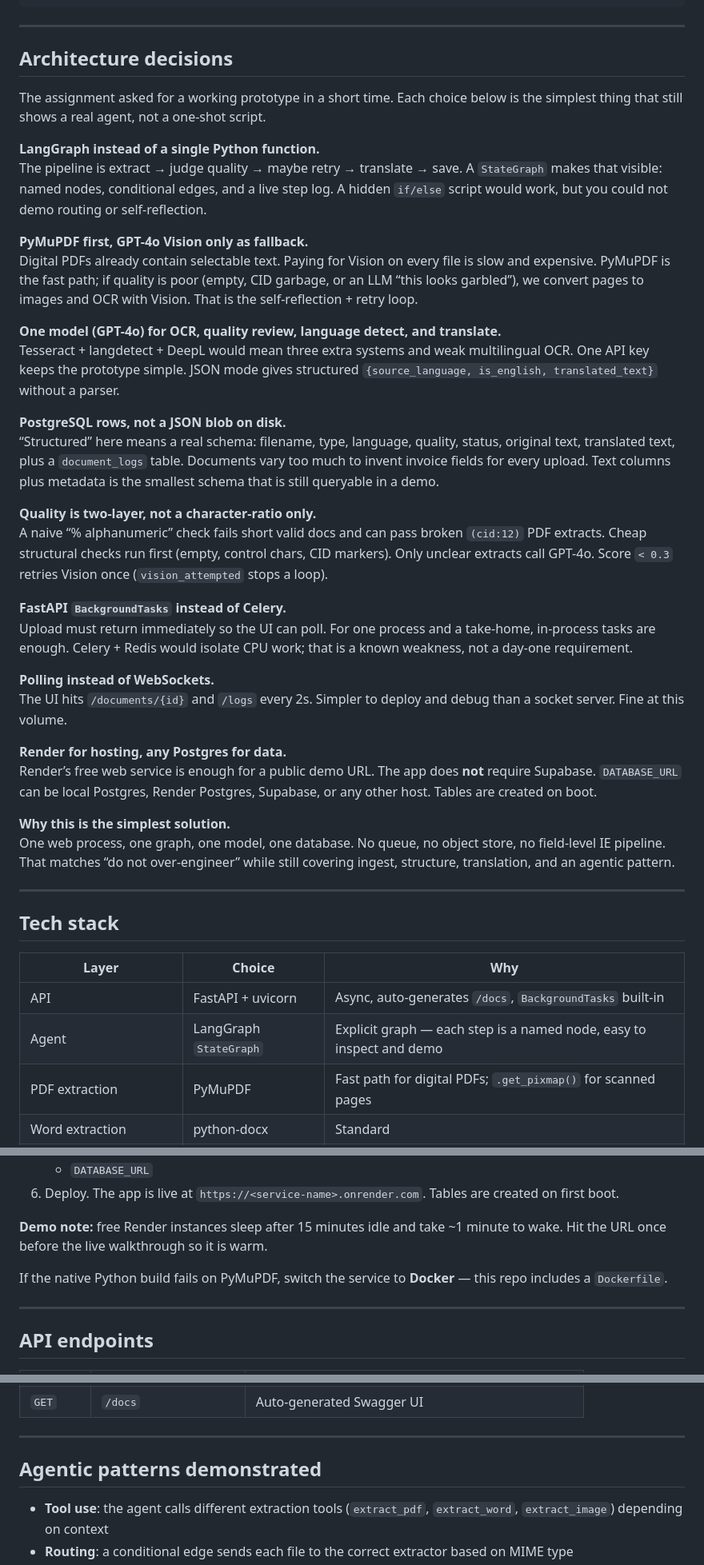
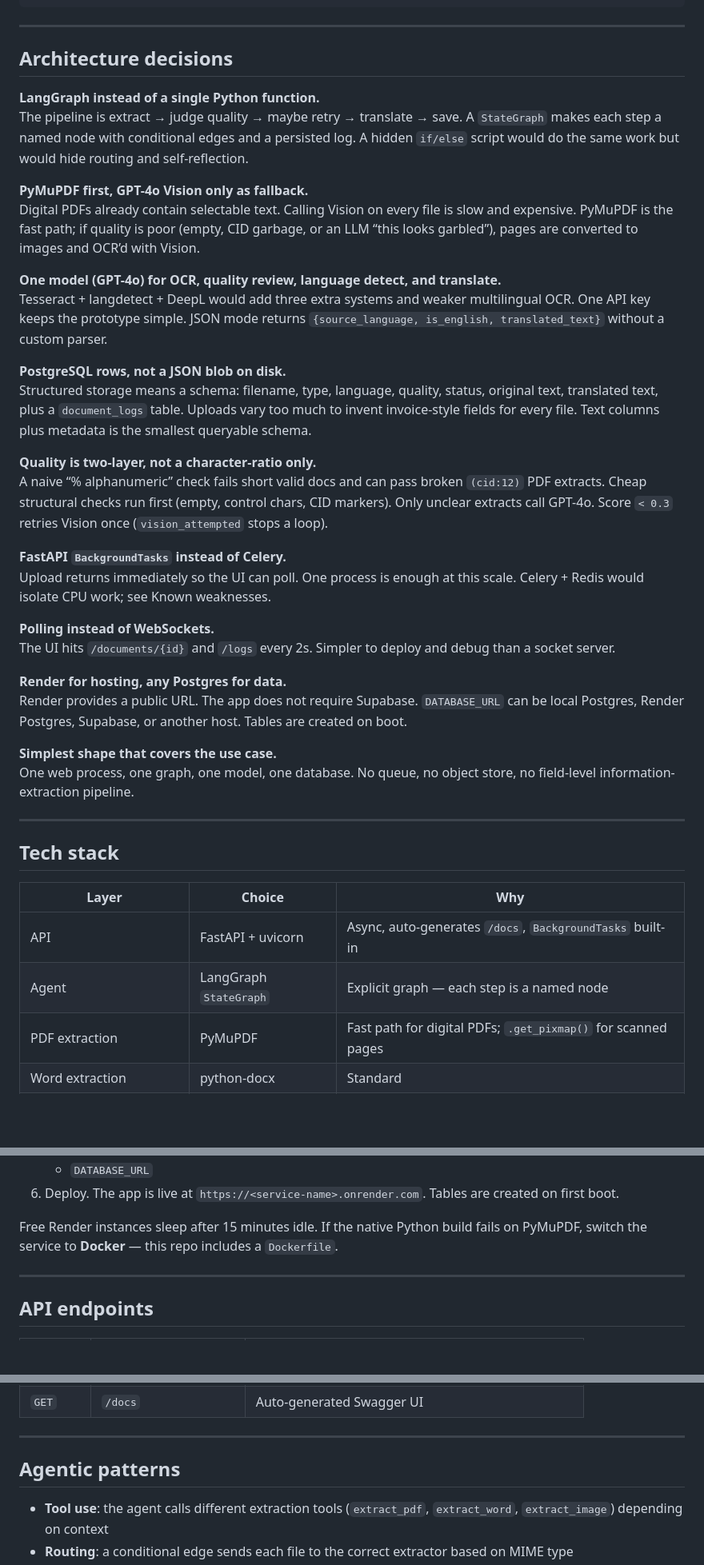
Before and after one commit to peshkash17/klovertech_document_parser, a Markdown page: README.md, 3 parts joined by grey strips. Shown at 80% size. Rendered like a GitHub page; blank space fills up the shorter version.

Commit message:
new readme changes

```diff
--- a/README.md
+++ b/README.md
@@ -51,34 +49,32 @@ Browser
 
 ## Architecture decisions
 
-The assignment asked for a working prototype in a short time. Each choice below is the simplest thing that still shows a real agent, not a one-shot script.
-
 **LangGraph instead of a single Python function.**
-The pipeline is extract → judge quality → maybe retry → translate → save. A `StateGraph` makes that visible: named nodes, conditional edges, and a live step log. A hidden `if/else` script would work, but you could not demo routing or self-reflection.
+The pipeline is extract → judge quality → maybe retry → translate → save. A `StateGraph` makes each step a named node with conditional edges and a persisted log. A hidden `if/else` script would do the same work but would hide routing and self-reflection.
 
 **PyMuPDF first, GPT-4o Vision only as fallback.**
-Digital PDFs already contain selectable text. Paying for Vision on every file is slow and expensive. PyMuPDF is the fast path; if quality is poor (empty, CID garbage, or an LLM “this looks garbled”), we convert pages to images and OCR with Vision. That is the self-reflection + retry loop.
+Digital PDFs already contain selectable text. Calling Vision on every file is slow and expensive. PyMuPDF is the fast path; if quality is poor (empty, CID garbage, or an LLM “this looks garbled”), pages are converted to images and OCR’d with Vision.
 
 **One model (GPT-4o) for OCR, quality review, language detect, and translate.**
-Tesseract + langdetect + DeepL would mean three extra systems and weak multilingual OCR. One API key keeps the prototype simple. JSON mode gives structured `{source_language, is_english, translated_text}` without a parser.
+Tesseract + langdetect + DeepL would add three extra systems and weaker multilingual OCR. One API key keeps the prototype simple. JSON mode returns `{source_language, is_english, translated_text}` without a custom parser.
 
 **PostgreSQL rows, not a JSON blob on disk.**
-“Structured” here means a real schema: filename, type, language, quality, status, original text, translated text, plus a `document_logs` table. Documents vary too much to invent invoice fields for every upload. Text columns plus metadata is the smallest schema that is still queryable in a demo.
+Structured storage means a schema: filename, type, language, quality, status, original text, translated text, plus a `document_logs` table. Uploads vary too much to invent invoice-style fields for every file. Text columns plus metadata is the smallest queryable schema.
 
 **Quality is two-layer, not a character-ratio only.**
 A naive “% alphanumeric” check fails short valid docs and can pass broken `(cid:12)` PDF extracts. Cheap structural checks run first (empty, control chars, CID markers). Only unclear extracts call GPT-4o. Score `< 0.3` retries Vision once (`vision_attempted` stops a loop).
 
 **FastAPI `BackgroundTasks` instead of Celery.**
-Upload must return immediately so the UI can poll. For one process and a take-home, in-process tasks are enough. Celery + Redis would isolate CPU work; that is a known weakness, not a day-one requirement.
+Upload returns immediately so the UI can poll. One process is enough at this scale. Celery + Redis would isolate CPU work; see Known weaknesses.
 
 **Polling instead of WebSockets.**
-The UI hits `/documents/{id}` and `/logs` every 2s. Simpler to deploy and debug than a socket server. Fine at this volume.
+The UI hits `/documents/{id}` and `/logs` every 2s. Simpler to deploy and debug than a socket server.
 
 **Render for hosting, any Postgres for data.**
-Render’s free web service is enough for a public demo URL. The app does **not** require Supabase. `DATABASE_URL` can be local Postgres, Render Postgres, Supabase, or any other host. Tables are created on boot.
+Render provides a public URL. The app does not require Supabase. `DATABASE_URL` can be local Postgres, Render Postgres, Supabase, or another host. Tables are created on boot.
 
-**Why this is the simplest solution.**
-One web process, one graph, one model, one database. No queue, no object store, no field-level IE pipeline. That matches “do not over-engineer” while still covering ingest, structure, translation, and an agentic pattern.
+**Simplest shape that covers the use case.**
+One web process, one graph, one model, one database. No queue, no object store, no field-level information-extraction pipeline.
 
 ---
 
@@ -87,7 +83,7 @@ One web process, one graph, one model, one database. No queue, no object store,
 | Layer | Choice | Why |
 |---|---|---|
 | API | FastAPI + uvicorn | Async, auto-generates `/docs`, `BackgroundTasks` built-in |
-| Agent | LangGraph `StateGraph` | Explicit graph — each step is a named node, easy to inspect and demo |
+| Agent | LangGraph `StateGraph` | Explicit graph — each step is a named node |
 | PDF extraction | PyMuPDF | Fast path for digital PDFs; `.get_pixmap()` for scanned pages |
 | Word extraction | python-docx | Standard |
 | Image / scan OCR | GPT-4o Vision | Multilingual scans — Tesseract is weak on Arabic/Hindi/Chinese |
@@ -157,9 +153,7 @@ You need two things: a **web service** and a **Postgres URL**. Supabase is optio
    - `DATABASE_URL`
 6. Deploy. The app is live at `https://<service-name>.onrender.com`. Tables are created on first boot.
 
-**Demo note:** free Render instances sleep after 15 minutes idle and take ~1 minute to wake. Hit the URL once before the live walkthrough so it is warm.
-
-If the native Python build fails on PyMuPDF, switch the service to **Docker** — this repo includes a `Dockerfile`.
+Free Render instances sleep after 15 minutes idle. If the native Python build fails on PyMuPDF, switch the service to **Docker** — this repo includes a `Dockerfile`.
 
 ---
 
@@ -176,7 +170,7 @@ If the native Python build fails on PyMuPDF, switch the service to **Docker**
 
 ---
 
-## Agentic patterns demonstrated
+## Agentic patterns
 
 - **Tool use**: the agent calls different extraction tools (`extract_pdf`, `extract_word`, `extract_image`) depending on context
 - **Routing**: a conditional edge sends each file to the correct extractor based on MIME type
```
Also changed, not shown: other parts of README.md (+2 -4 lines).
